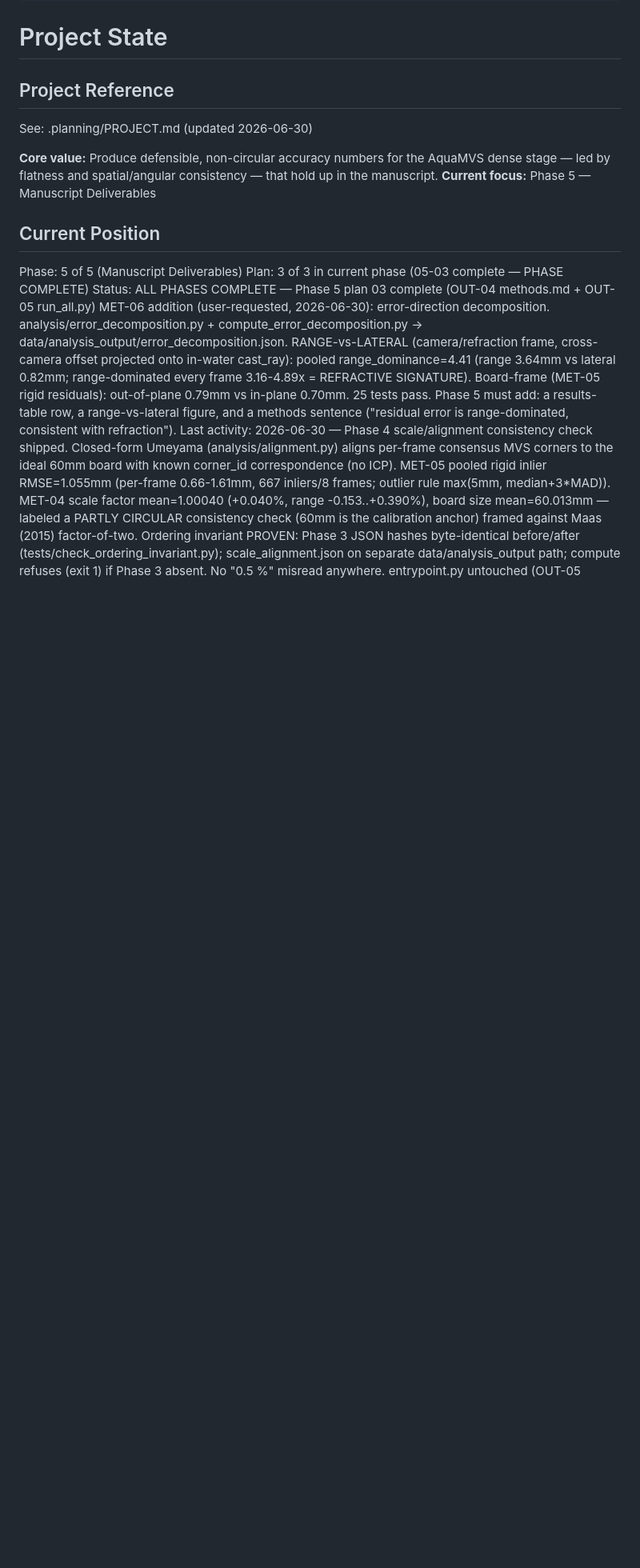
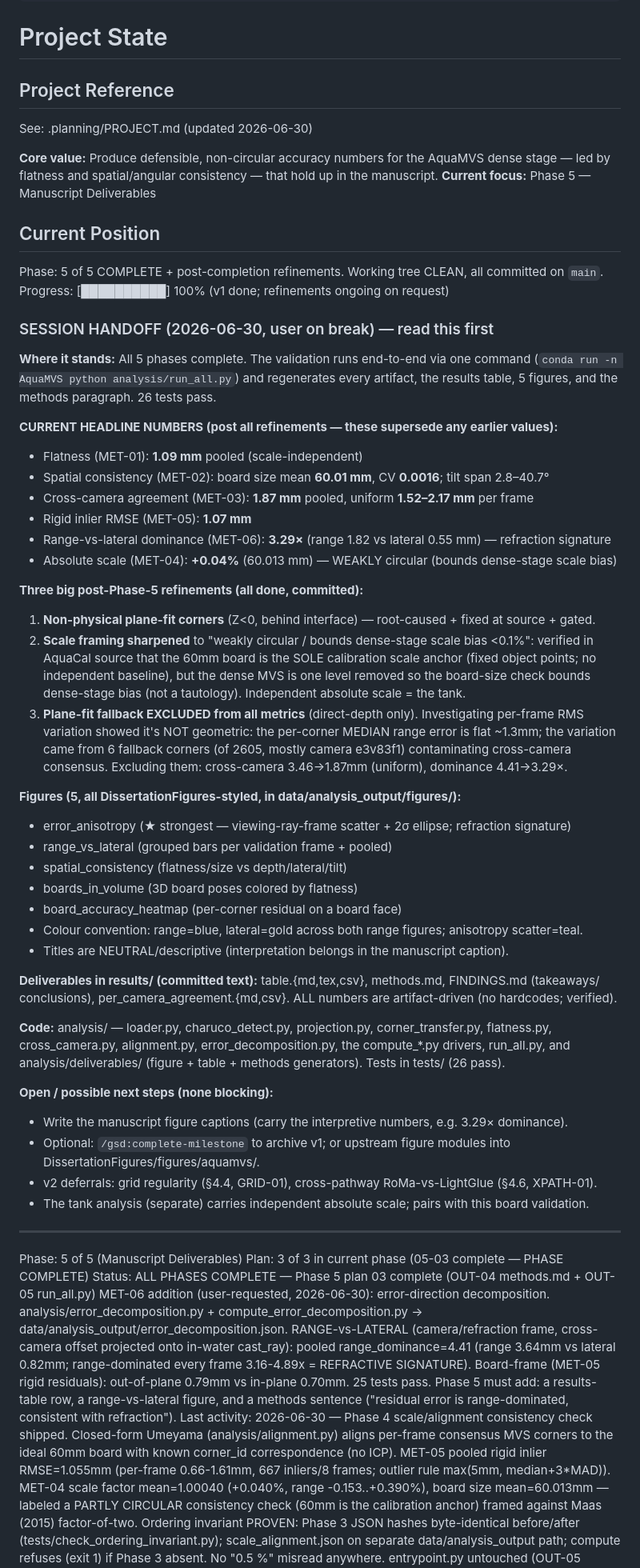
Before and after one commit to McGrathLab/AquaMVS_gtanalysis, a Markdown page: .planning/STATE.md, the part around the change. Shown at 80% size. GitHub-like rendering; blank space fills up the shorter version.

Commit message:
docs(state): session handoff snapshot — v1 complete + refinements, current numbers

```diff
--- a/.planning/STATE.md
+++ b/.planning/STATE.md
@@ -21,6 +21,59 @@ See: .planning/PROJECT.md (updated 2026-06-30)
 **Current focus:** Phase 5 — Manuscript Deliverables
 
 ## Current Position
+
+Phase: 5 of 5 COMPLETE + post-completion refinements. Working tree CLEAN, all committed on `main`.
+Progress: [██████████] 100% (v1 done; refinements ongoing on request)
+
+### SESSION HANDOFF (2026-06-30, user on break) — read this first
+
+**Where it stands:** All 5 phases complete. The validation runs end-to-end via one command
+(`conda run -n AquaMVS python analysis/run_all.py`) and regenerates every artifact, the
+results table, 5 figures, and the methods paragraph. 26 tests pass.
+
+**CURRENT HEADLINE NUMBERS (post all refinements — these supersede any earlier values):**
+- Flatness (MET-01): **1.09 mm** pooled (scale-independent)
+- Spatial consistency (MET-02): board size mean **60.01 mm**, CV **0.0016**; tilt span 2.8–40.7°
+- Cross-camera agreement (MET-03): **1.87 mm** pooled, uniform **1.52–2.17 mm** per frame
+- Rigid inlier RMSE (MET-05): **1.07 mm**
+- Range-vs-lateral dominance (MET-06): **3.29×** (range 1.82 vs lateral 0.55 mm) — refraction signature
+- Absolute scale (MET-04): **+0.04%** (60.013 mm) — WEAKLY circular (bounds dense-stage scale bias)
+
+**Three big post-Phase-5 refinements (all done, committed):**
+1. **Non-physical plane-fit corners** (Z<0, behind interface) — root-caused + fixed at source + gated.
+2. **Scale framing sharpened** to "weakly circular / bounds dense-stage scale bias <0.1%": verified in
+   AquaCal source that the 60mm board is the SOLE calibration scale anchor (fixed object points; no
+   independent baseline), but the dense MVS is one level removed so the board-size check bounds
+   dense-stage bias (not a tautology). Independent absolute scale = the tank.
+3. **Plane-fit fallback EXCLUDED from all metrics** (direct-depth only). Investigating per-frame RMS
+   variation showed it's NOT geometric: the per-corner MEDIAN range error is flat ~1.3mm; the variation
+   came from 6 fallback corners (of 2605, mostly camera e3v83f1) contaminating cross-camera consensus.
+   Excluding them: cross-camera 3.46→1.87mm (uniform), dominance 4.41→3.29×.
+
+**Figures (5, all DissertationFigures-styled, in data/analysis_output/figures/):**
+- error_anisotropy (★ strongest — viewing-ray-frame scatter + 2σ ellipse; refraction signature)
+- range_vs_lateral (grouped bars per validation frame + pooled)
+- spatial_consistency (flatness/size vs depth/lateral/tilt)
+- boards_in_volume (3D board poses colored by flatness)
+- board_accuracy_heatmap (per-corner residual on a board face)
+- Colour convention: range=blue, lateral=gold across both range figures; anisotropy scatter=teal.
+- Titles are NEUTRAL/descriptive (interpretation belongs in the manuscript caption).
+
+**Deliverables in results/ (committed text):** table.{md,tex,csv}, methods.md, FINDINGS.md (takeaways/
+conclusions), per_camera_agreement.{md,csv}. ALL numbers are artifact-driven (no hardcodes; verified).
+
+**Code:** analysis/ — loader.py, charuco_detect.py, projection.py, corner_transfer.py, flatness.py,
+cross_camera.py, alignment.py, error_decomposition.py, the compute_*.py drivers, run_all.py, and
+analysis/deliverables/ (figure + table + methods generators). Tests in tests/ (26 pass).
+
+**Open / possible next steps (none blocking):**
+- Write the manuscript figure captions (carry the interpretive numbers, e.g. 3.29× dominance).
+- Optional: `/gsd:complete-milestone` to archive v1; or upstream figure modules into
+  DissertationFigures/figures/aquamvs/.
+- v2 deferrals: grid regularity (§4.4, GRID-01), cross-pathway RoMa-vs-LightGlue (§4.6, XPATH-01).
+- The tank analysis (separate) carries independent absolute scale; pairs with this board validation.
+
+---
 
 Phase: 5 of 5 (Manuscript Deliverables)
 Plan: 3 of 3 in current phase (05-03 complete — PHASE COMPLETE)
```
